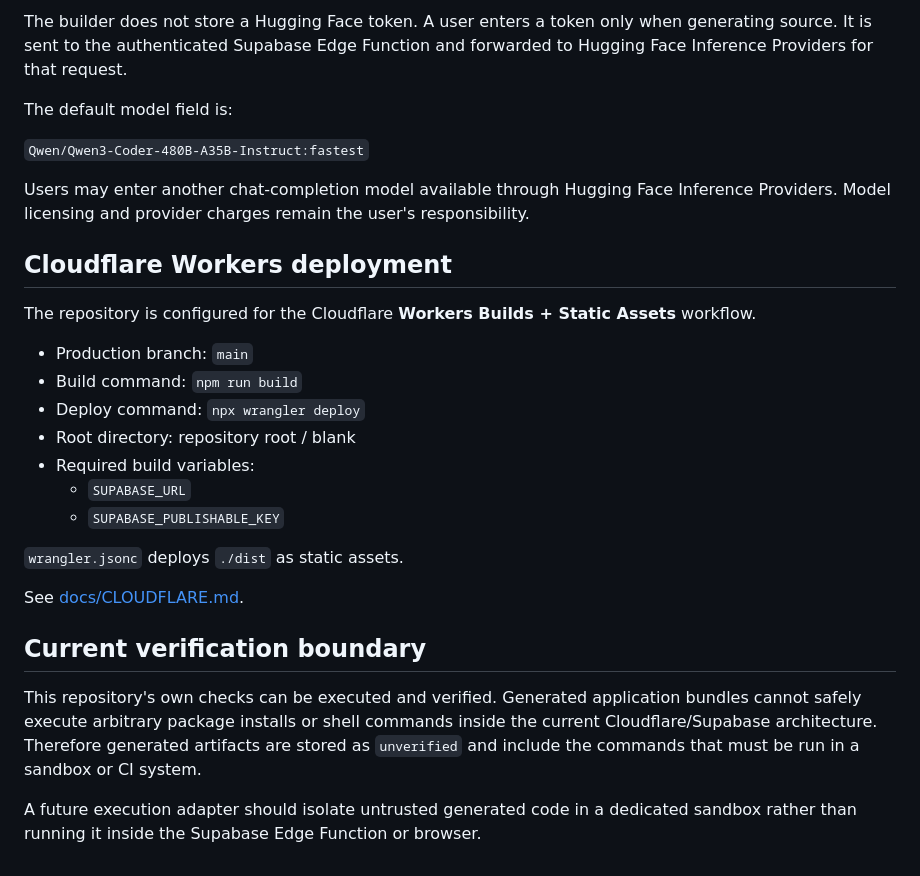
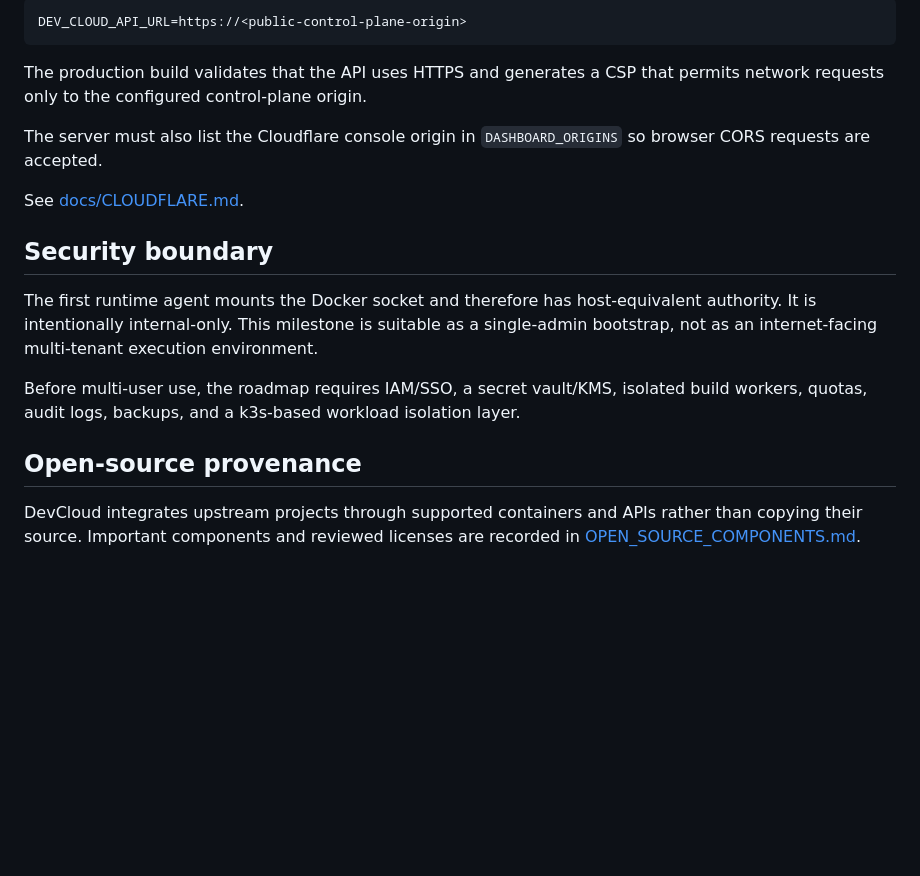
Before and after one commit to SE-66/SE-66-timesfm-research-workspace, a Markdown page: README.md, the part around one of its changes. GitHub-like rendering; blank space fills up the shorter version.

````diff
--- a/README.md
+++ b/README.md
@@ -74,30 +82,20 @@ See [docs/SUPABASE.md](./docs/SUPABASE.md).
 
-The builder does not store a Hugging Face token. A user enters a token only when generating source. It is sent to the authenticated Supabase Edge Function and forwarded to Hugging Face Inference Providers for that request.
+```
+DEV_CLOUD_API_URL=https://<public-control-plane-origin>
+```
 
-The default model field is:
+The production build validates that the API uses HTTPS and generates a CSP that permits network requests only to the configured control-plane origin.
 
-`Qwen/Qwen3-Coder-480B-A35B-Instruct:fastest`
-
-Users may enter another chat-completion model available through Hugging Face Inference Providers. Model licensing and provider charges remain the user's responsibility.
-
-## Cloudflare Workers deployment
-
-The repository is configured for the Cloudflare **Workers Builds + Static Assets** workflow.
-
-- Production branch: `main`
-- Build command: `npm run build`
-- Deploy command: `npx wrangler deploy`
-- Root directory: repository root / blank
-- Required build variables:
-  - `SUPABASE_URL`
-  - `SUPABASE_PUBLISHABLE_KEY`
-
-`wrangler.jsonc` deploys `./dist` as static assets.
+The server must also list the Cloudflare console origin in `DASHBOARD_ORIGINS` so browser CORS requests are accepted.
 
 See [docs/CLOUDFLARE.md](./docs/CLOUDFLARE.md).
 
-## Current verification boundary
+## Security boundary
 
-This repository's own checks can be executed and verified. Generated application bundles cannot safely execute arbitrary package installs or shell commands inside the current Cloudflare/Supabase architecture. Therefore generated artifacts are stored as `unverified` and include the commands that must be run in a sandbox or CI system.
+The first runtime agent mounts the Docker socket and therefore has host-equivalent authority. It is intentionally internal-only. This milestone is suitable as a single-admin bootstrap, not as an internet-facing multi-tenant execution environment.
 
-A future execution adapter should isolate untrusted generated code in a dedicated sandbox rather than running it inside the Supabase Edge Function or browser.
+Before multi-user use, the roadmap requires IAM/SSO, a secret vault/KMS, isolated build workers, quotas, audit logs, backups, and a k3s-based workload isolation layer.
+
+## Open-source provenance
+
+DevCloud integrates upstream projects through supported containers and APIs rather than copying their source. Important components and reviewed licenses are recorded in [OPEN_SOURCE_COMPONENTS.md](./OPEN_SOURCE_COMPONENTS.md).
````
Also changed, not shown: other parts of README.md (+50 -42 lines).
